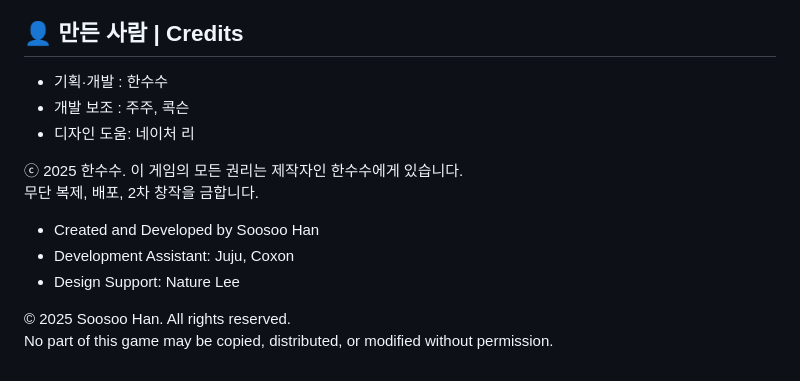
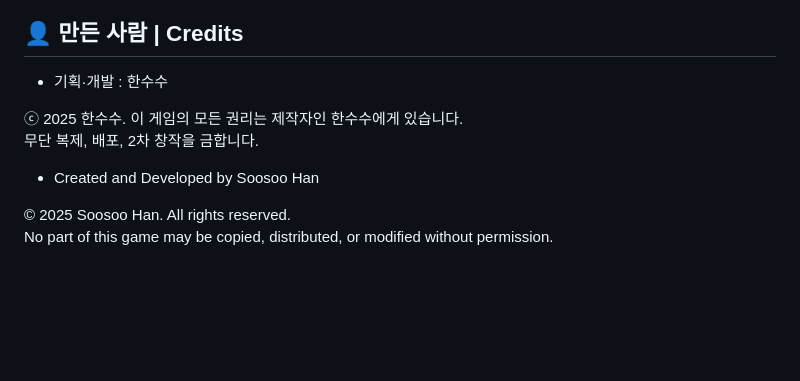
Before and after one commit to soosoohan/numpple, a Markdown page: README.md, the part around the change. Rendered like a GitHub page; blank space fills up the shorter version.

```diff
--- a/README.md
+++ b/README.md
@@ -125,15 +125,10 @@ allowing players to choose based on their skill and learning level.---
 ## 👤 만든 사람 | Credits
 
 - 기획·개발 : 한수수
-- 개발 보조 : 주주, 콕슨
-- 디자인 도움: 네이처 리
 
 <p>ⓒ 2025 한수수. 이 게임의 모든 권리는 제작자인 한수수에게 있습니다.<br>
  무단 복제, 배포, 2차 창작을 금합니다.</p>
 
 - Created and Developed by Soosoo Han
-- Development Assistant: Juju, Coxon
-- Design Support: Nature Lee
-
 <p>© 2025 Soosoo Han. All rights reserved.<br>
     No part of this game may be copied, distributed, or modified without permission.</p>
```
